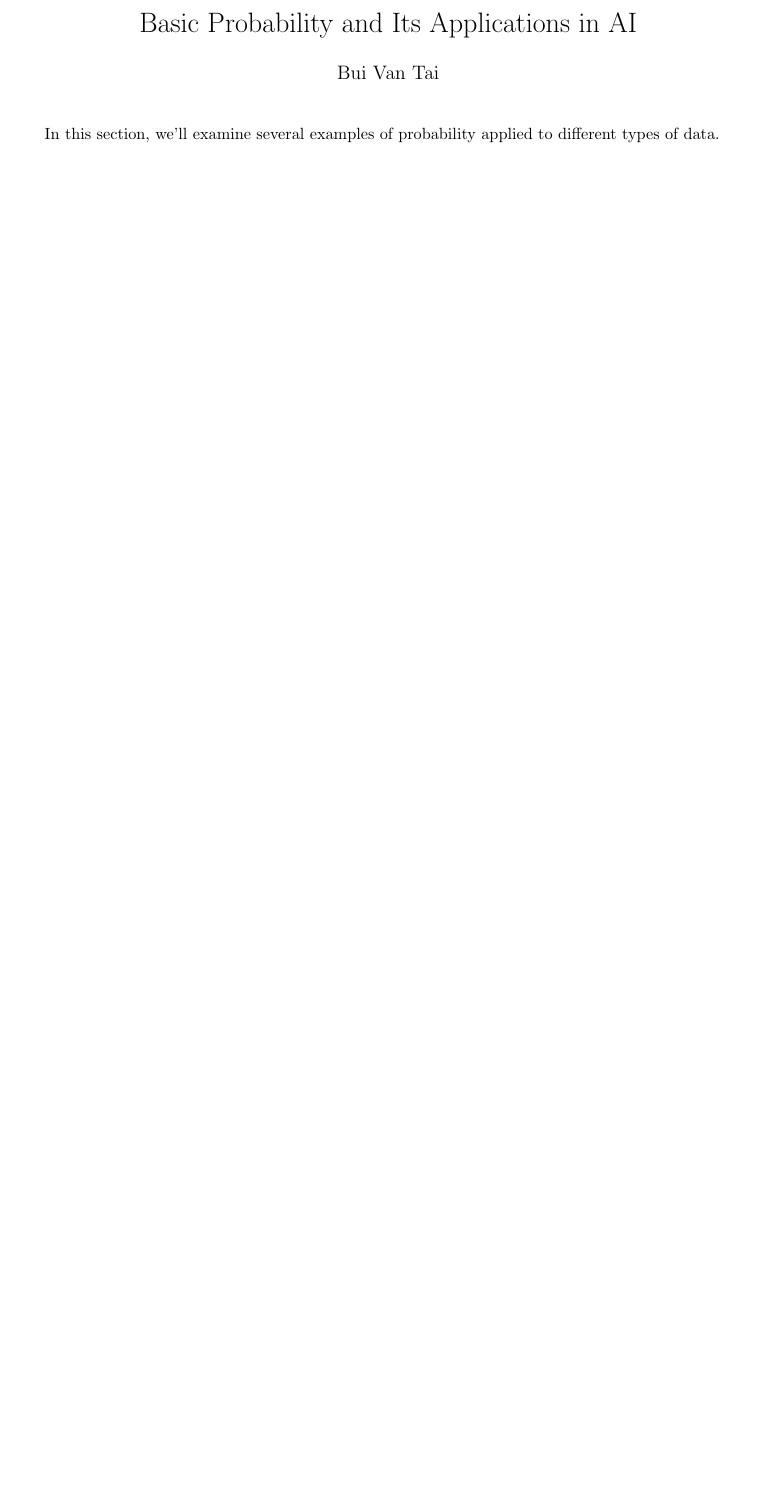
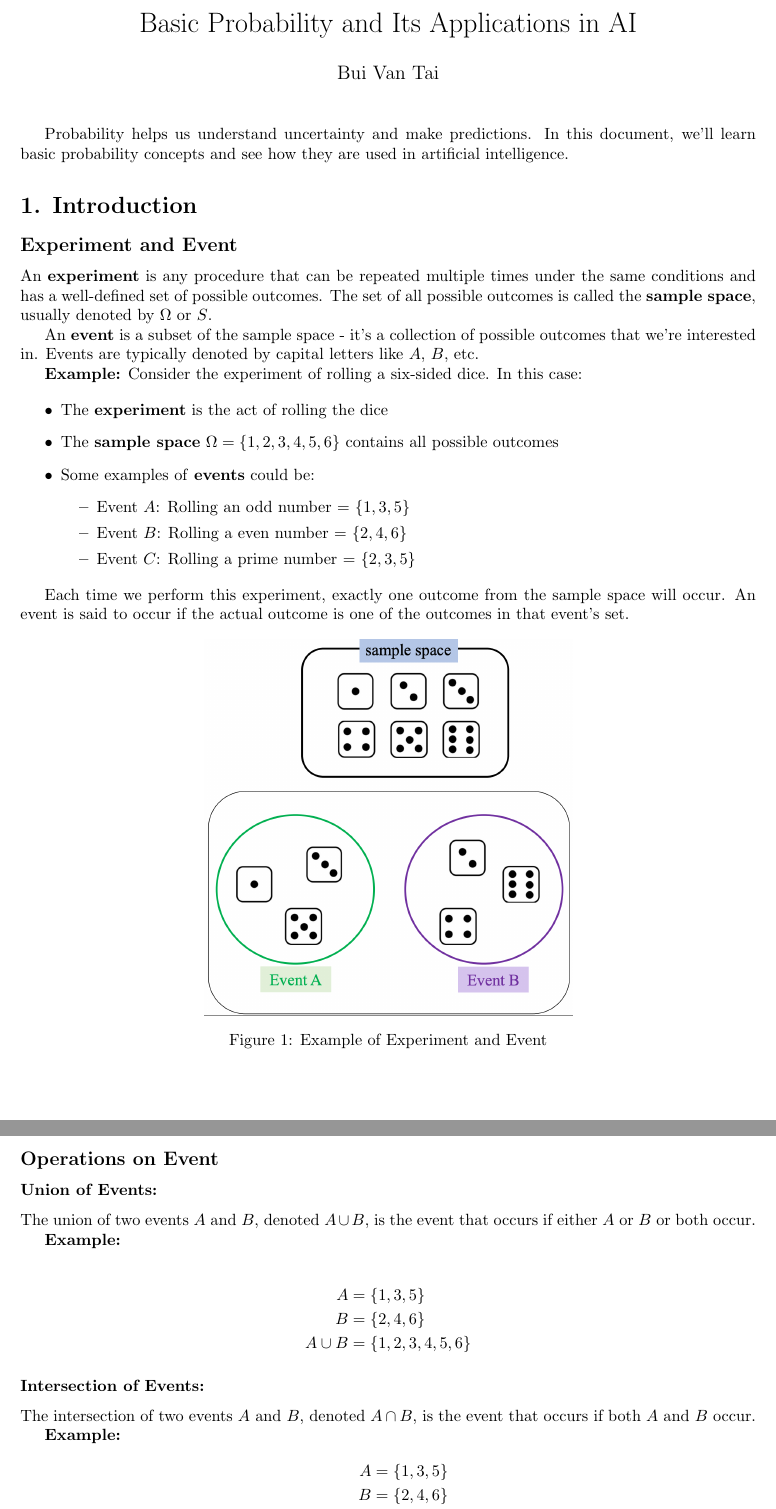
Before and after one commit to thilnguy/AIO2025-GRID157, a LaTeX document (blogs/m02w02/M02W02_probability.tex): part of page 1 of 5 before the commit and two parts of pages 1 and 2 of 7 after it, the two joined at a grey line, cut so that both start at the same text, the shorter picture padded with empty space. Compiled offline with pdfLaTeX.

Commit message:
feat: merge intro, naive bayes, and conclusion
create pdf for blog m02w02 with all sections.
organize blog m02w02 into m02w02 folder.

```diff
--- a/blogs/M02W02_probability.tex
+++ b/blogs/m02w02/M02W02_probability.tex
@@ -8,6 +8,7 @@
 \usepackage{xcolor}
 \usepackage{caption}
 \usepackage{enumitem}
+\usepackage{graphicx}
 \geometry{a4paper, margin=1in}
 
 \definecolor{codegreen}{rgb}{0,0.6,0}
@@ -42,6 +43,61 @@
 \begin{document}
 
 \maketitle
-In this section, we'll examine several examples of probability applied to different types of data.
+Probability helps us understand uncertainty and make predictions.
+In this document, we'll learn basic probability concepts and see how they are used in artificial intelligence.
 
-\section*{3.1 Naive Bayes Classifier for Discrete Random Variables}
+\section*{1. Introduction}
+
+\subsection*{Experiment and Event}
+
+An \textbf{experiment} is any procedure that can be repeated multiple times under the same conditions and has a well-defined set of possible outcomes.
+The set of all possible outcomes is called the \textbf{sample space}, usually denoted by $\Omega$ or $S$.
+
+An \textbf{event} is a subset of the sample space - it's a collection of possible outcomes that we're interested in. Events are typically denoted by capital letters like $A$, $B$, etc.
+
+\textbf{Example:}
+Consider the experiment of rolling a six-sided dice. In this case:
+
+\begin{itemize}
+    \item The \textbf{experiment} is the act of rolling the dice
+    \item The \textbf{sample space} $\Omega = \{1, 2, 3, 4, 5, 6\}$ contains all possible outcomes
+    \item Some examples of \textbf{events} could be:
+    \begin{itemize}
+        \item Event $A$: Rolling an odd number = $\{1, 3, 5\}$
+        \item Event $B$: Rolling a even number = $\{2, 4, 6\}$
+        \item Event $C$: Rolling a prime number = $\{2, 3, 5\}$
+    \end{itemize}
+\end{itemize}
+
+Each time we perform this experiment, exactly one outcome from the sample space will occur. An event is said to occur if the actual outcome is one of the outcomes in that event's set.
+
+\begin{figure}[h]
+    \centering
+    \includegraphics[width=0.5\textwidth]{images/image1.png}
+    \caption{Example of Experiment and Event}
+    \label{fig:experiment-event}
+\end{figure}
+
+\subsection*{Operations on Event}
+
+\subsubsection*{Union of Events:}
+The union of two events $A$ and $B$, denoted $A \cup B$, is the event that occurs if either $A$ or $B$ or both occur.
+
+\textbf{Example:}
+
+\begin{align*}
+    A &= \{1, 3, 5\} \\
+    B &= \{2, 4, 6\} \\
+    A \cup B &= \{1, 2, 3, 4, 5, 6\}
+\end{align*}
+
+
+\subsubsection*{Intersection of Events:}
+The intersection of two events $A$ and $B$, denoted $A \cap B$, is the event that occurs if both $A$ and $B$ occur.
+
+\textbf{Example:}
+\begin{align*}
+    A &= \{1, 3, 5\} \\
+    B &= \{2, 4, 6\} \\
+    A \cap B &= \{2, 4, 6\}
+\end{align*}
```
Also changed, not shown: blogs/m02w02-probability.tex (deleted, +0 -34 lines), blogs/m02w02-probability.pdf (deleted), blogs/m02w02/M02W02_Blog_Probability_Experiment_Appliccation.tex (renamed from M02W02_Blog_Probability_Experiment_Appliccation.tex), blogs/m02w02/M02W02_probability.pdf (added), blogs/m02w02/images/image1.png (added), blogs/m02w02/M02W02_probability.tex (47 more changed lines).
